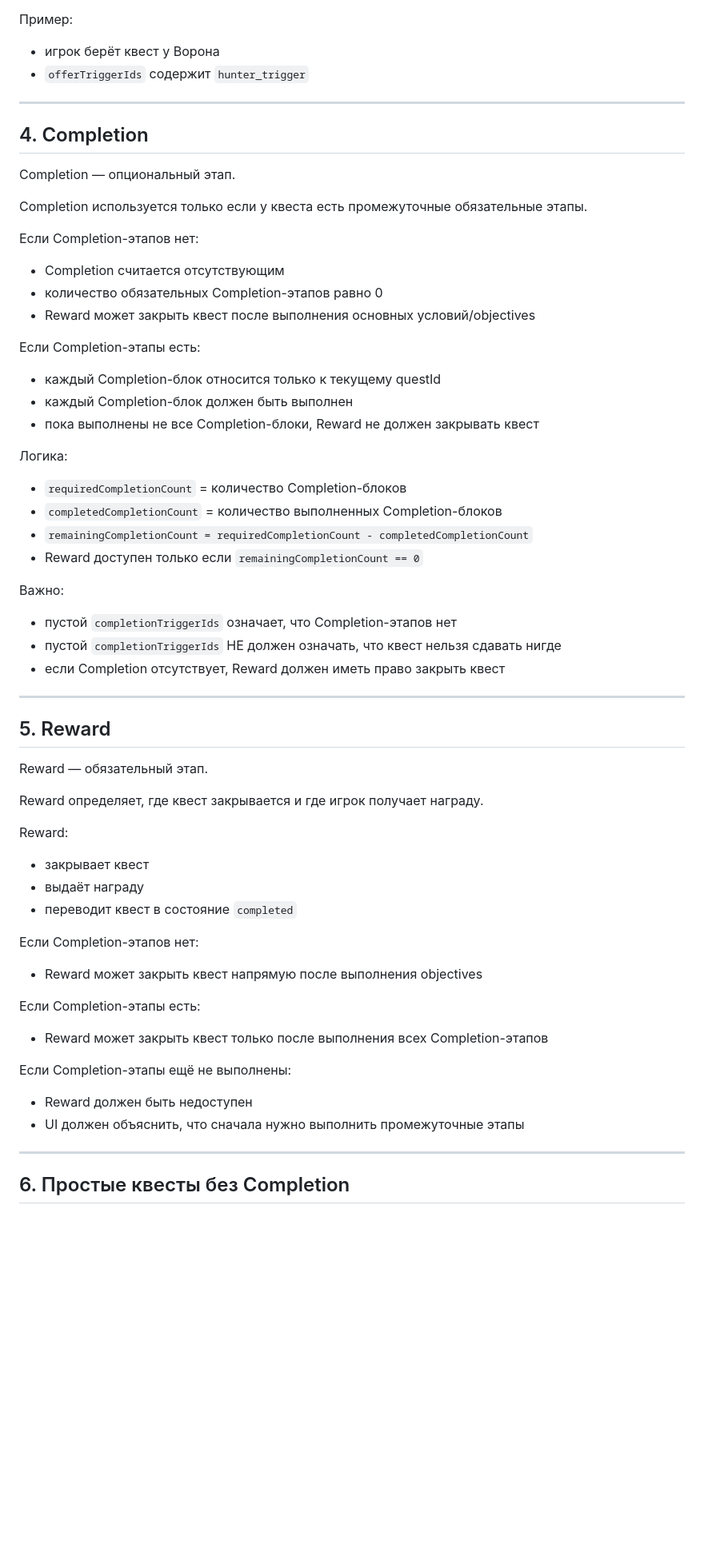
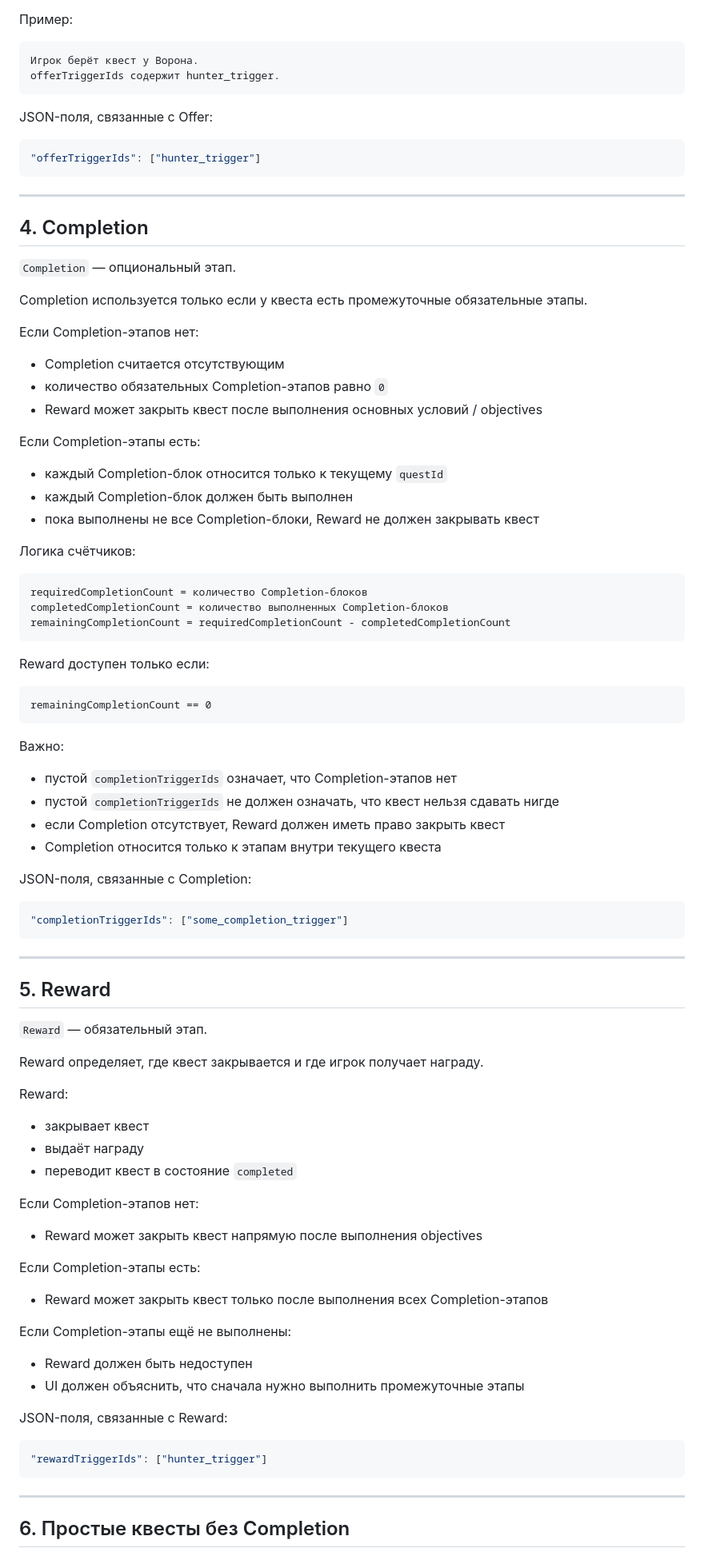
Before and after one commit to maxrus82gm-svg/Silver_77_Quests, a Markdown page: Documentation/QUEST_LOGIC_SPEC.md, the part around one of its changes. Shown at 80% size. Drawn GitHub-style; blank space fills up the shorter version.

````diff
--- a/Documentation/QUEST_LOGIC_SPEC.md
+++ b/Documentation/QUEST_LOGIC_SPEC.md
@@ -70,59 +97,96 @@ Offer:
 
 Пример:
-- игрок берёт квест у Ворона
-- `offerTriggerIds` содержит `hunter_trigger`
+
+```text
+Игрок берёт квест у Ворона.
+offerTriggerIds содержит hunter_trigger.
+```
+
+JSON-поля, связанные с Offer:
+
+```json
+"offerTriggerIds": ["hunter_trigger"]
+```
 
 ---
 
 ## 4. Completion
 
-Completion — опциональный этап.
+`Completion` — опциональный этап.
 
 Completion используется только если у квеста есть промежуточные обязательные этапы.
 
 Если Completion-этапов нет:
+
 - Completion считается отсутствующим
-- количество обязательных Completion-этапов равно 0
-- Reward может закрыть квест после выполнения основных условий/objectives
+- количество обязательных Completion-этапов равно `0`
+- Reward может закрыть квест после выполнения основных условий / objectives
 
 Если Completion-этапы есть:
-- каждый Completion-блок относится только к текущему questId
+
+- каждый Completion-блок относится только к текущему `questId`
 - каждый Completion-блок должен быть выполнен
 - пока выполнены не все Completion-блоки, Reward не должен закрывать квест
 
-Логика:
-- `requiredCompletionCount` = количество Completion-блоков
-- `completedCompletionCount` = количество выполненных Completion-блоков
-- `remainingCompletionCount = requiredCompletionCount - completedCompletionCount`
-- Reward доступен только если `remainingCompletionCount == 0`
+Логика счётчиков:
+
+```text
+requiredCompletionCount = количество Completion-блоков
+completedCompletionCount = количество выполненных Completion-блоков
+remainingCompletionCount = requiredCompletionCount - completedCompletionCount
+```
+
+Reward доступен только если:
+
+```text
+remainingCompletionCount == 0
+```
 
 Важно:
+
 - пустой `completionTriggerIds` означает, что Completion-этапов нет
-- пустой `completionTriggerIds` НЕ должен означать, что квест нельзя сдавать нигде
+- пустой `completionTriggerIds` не должен означать, что квест нельзя сдавать нигде
 - если Completion отсутствует, Reward должен иметь право закрыть квест
+- Completion относится только к этапам внутри текущего квеста
+
+JSON-поля, связанные с Completion:
+
+```json
+"completionTriggerIds": ["some_completion_trigger"]
+```
 
 ---
 
 ## 5. Reward
 
-Reward — обязательный этап.
+`Reward` — обязательный этап.
 
 Reward определяет, где квест закрывается и где игрок получает награду.
 
 Reward:
+
 - закрывает квест
 - выдаёт награду
 - переводит квест в состояние `completed`
 
 Если Completion-этапов нет:
+
 - Reward может закрыть квест напрямую после выполнения objectives
 
 Если Completion-этапы есть:
+
 - Reward может закрыть квест только после выполнения всех Completion-этапов
 
 Если Completion-этапы ещё не выполнены:
+
 - Reward должен быть недоступен
 - UI должен объяснить, что сначала нужно выполнить промежуточные этапы
+
+JSON-поля, связанные с Reward:
+
+```json
+"rewardTriggerIds": ["hunter_trigger"]
+```
 
 ---
 
````
Also changed, not shown: other parts of Documentation/QUEST_LOGIC_SPEC.md (+214 -49 lines).
